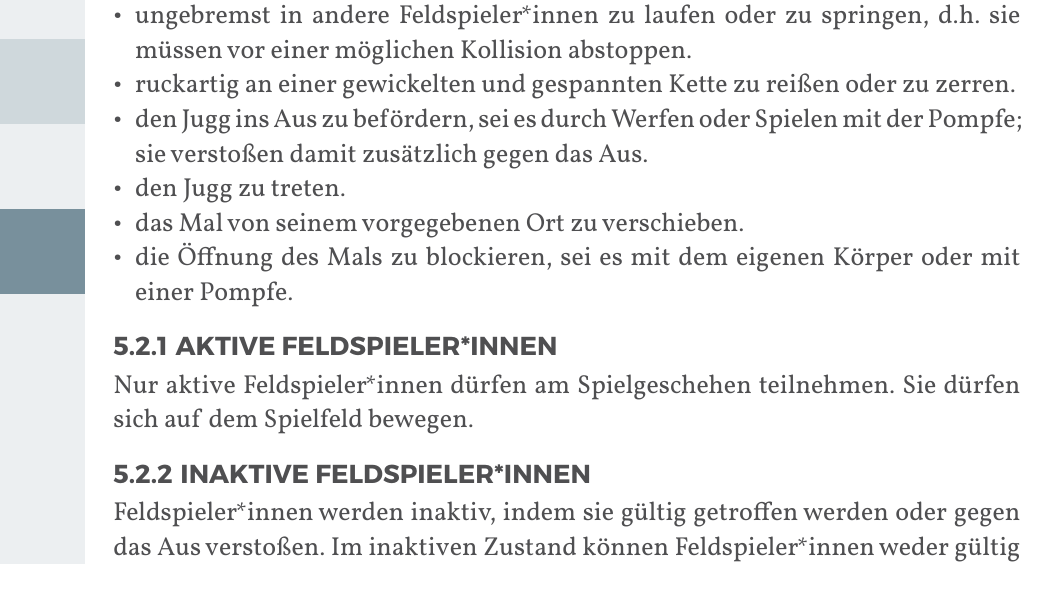
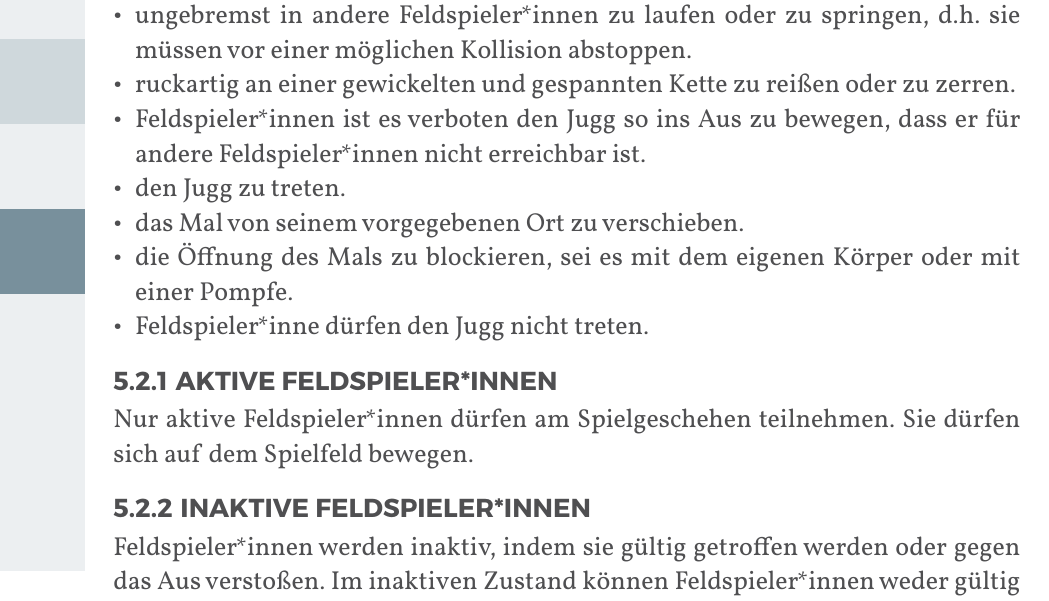
Before and after one commit to JuggerGermany/Regelwerk, a Typst document (typst/regelwerk.typ, which reads typst/regeln/feldspielerinnen.typ): part of page 26 of 37, cut so that both start at the same text. Compiled offline with Typst 0.15.

Commit message:
feldspieler*innen jugginteraktion

```diff
--- a/typst/regeln/feldspielerinnen.typ
+++ b/typst/regeln/feldspielerinnen.typ
@@ -10,7 +10,8 @@ Feldspieler*innen ist es verboten:
 - mit unnötiger Härte zu agieren.
 - ungebremst in andere Feldspieler*innen zu laufen oder zu springen, d.h. sie müssen vor einer möglichen Kollision abstoppen.
 - ruckartig an einer gewickelten und gespannten Kette zu reißen oder zu zerren.
-- den Jugg ins Aus zu befördern, sei es durch Werfen oder Spielen mit der Pompfe; sie verstoßen damit zusätzlich gegen das Aus.
+- Feldspieler*innen ist es verboten den Jugg so ins Aus zu bewegen, dass er für andere Feldspieler*innen nicht erreichbar ist.
 - den Jugg zu treten.
 - das Mal von seinem vorgegebenen Ort zu verschieben.
 - die Öffnung des Mals zu blockieren, sei es mit dem eigenen Körper oder mit einer Pompfe.
+- Feldspieler*inne dürfen den Jugg nicht treten.
```
